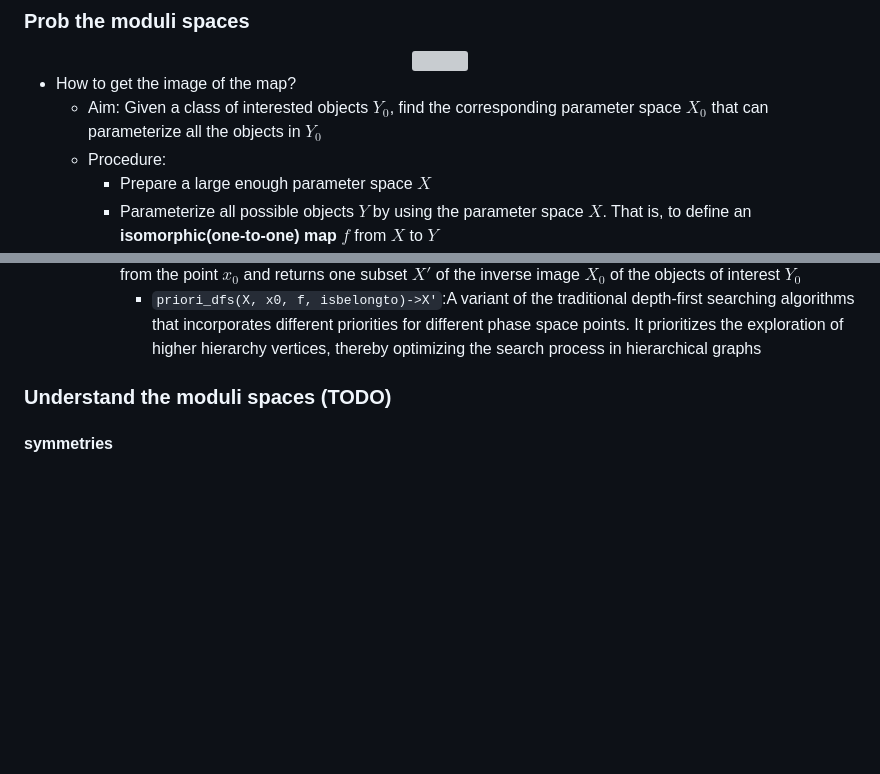
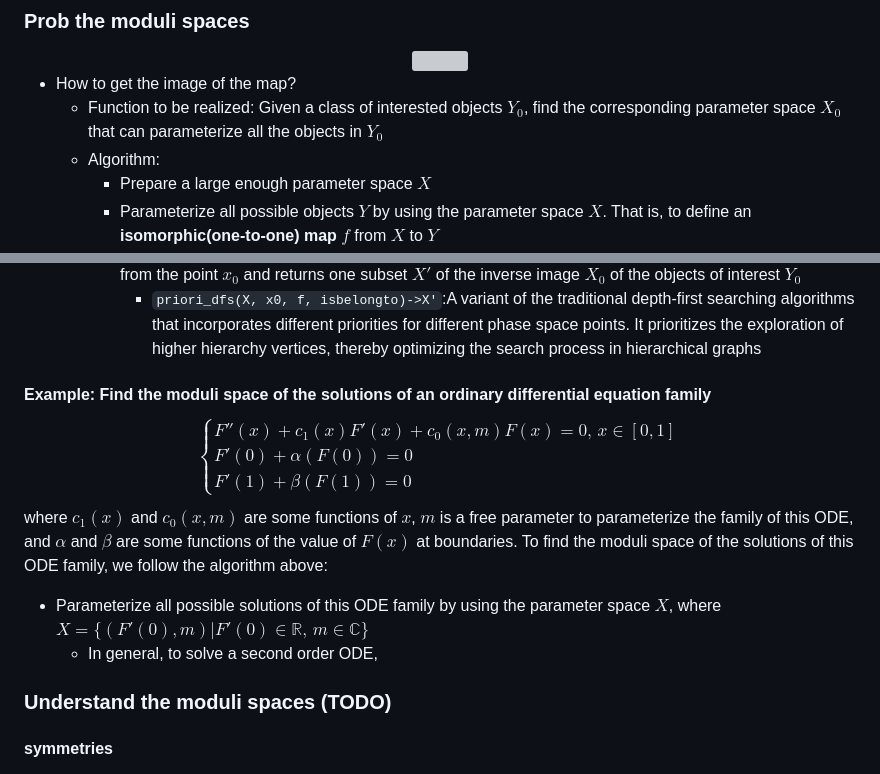
Before and after one commit to yardw/HierarchicalSearches.jl, a Markdown page: README.md, 2 parts joined by grey strips. GitHub-like rendering; blank space fills up the shorter version; grey boxes are pictures that could not be loaded.

Commit message:
Refactor code: Updated function description and added example

```diff
--- a/README.md
+++ b/README.md
@@ -33,8 +33,8 @@ So we can **distinguish** different classes of things by comparing their moduli
 </div>
 
 - How to get the image of the map?
-    - Aim: Given a class of interested objects $Y_0$, find the corresponding parameter space $X_0$ that can parameterize all the objects in $Y_0$
-    - Procedure:
+    - Function to be realized: Given a class of interested objects $Y_0$, find the corresponding parameter space $X_0$ that can parameterize all the objects in $Y_0$
+    - Algorithm:
         - Prepare a large enough parameter space $X$
         - Parameterize all possible objects $Y$ by using the parameter space $X$. That is, to define an **isomorphic(one-to-one) map** $f$ from $X$ to $Y$
         - Distinguish the interested objects $Y_0$ from possible objects $Y$
@@ -45,6 +45,19 @@ So we can **distinguish** different classes of things by comparing their moduli
         - `findfirst(isbelongto, f, X , x0)->X'`$\subset$`X0`: A function that scan the parameter space $X$ starting from the point $x_0$ and returns one subset $X'$ of the inverse image $X_0$ of the objects of interest $Y_0$
             - `priori_dfs(X, x0, f, isbelongto)->X'`:A variant of the traditional depth-first searching algorithms that incorporates different priorities for different phase space points.
         It prioritizes the exploration of higher hierarchy vertices, thereby optimizing the search process in hierarchical graphs
+
+#### Example: Find the moduli space of the solutions of an ordinary differential equation family
+$$
+\begin{cases}
+    F''(x) + c_1(x) F'(x) + c_0(x, m) F(x) = 0,\, x\in[0,1]\\
+    F'(0) + \alpha(F(0)) = 0\\
+    F'(1) + \beta(F(1)) = 0
+\end{cases}
+$$
+where $c_1(x)$ and $c_0(x, m)$ are some functions of $x$, $m$ is a free parameter to parameterize the family of this ODE, and $\alpha$ and $\beta$ are some functions of the value of $F(x)$ at boundaries.
+To find the moduli space of the solutions of this ODE family, we follow the algorithm above:
+- Parameterize all possible solutions of this ODE family by using the parameter space $X$, where $X = \{(F'(0),m) |F'(0)\in \mathbb R,\, m\in\mathbb C\}$
+    - In general, to solve a second order ODE,
 ### Understand the moduli spaces (TODO)
 #### symmetries
 #### topological properties
```
